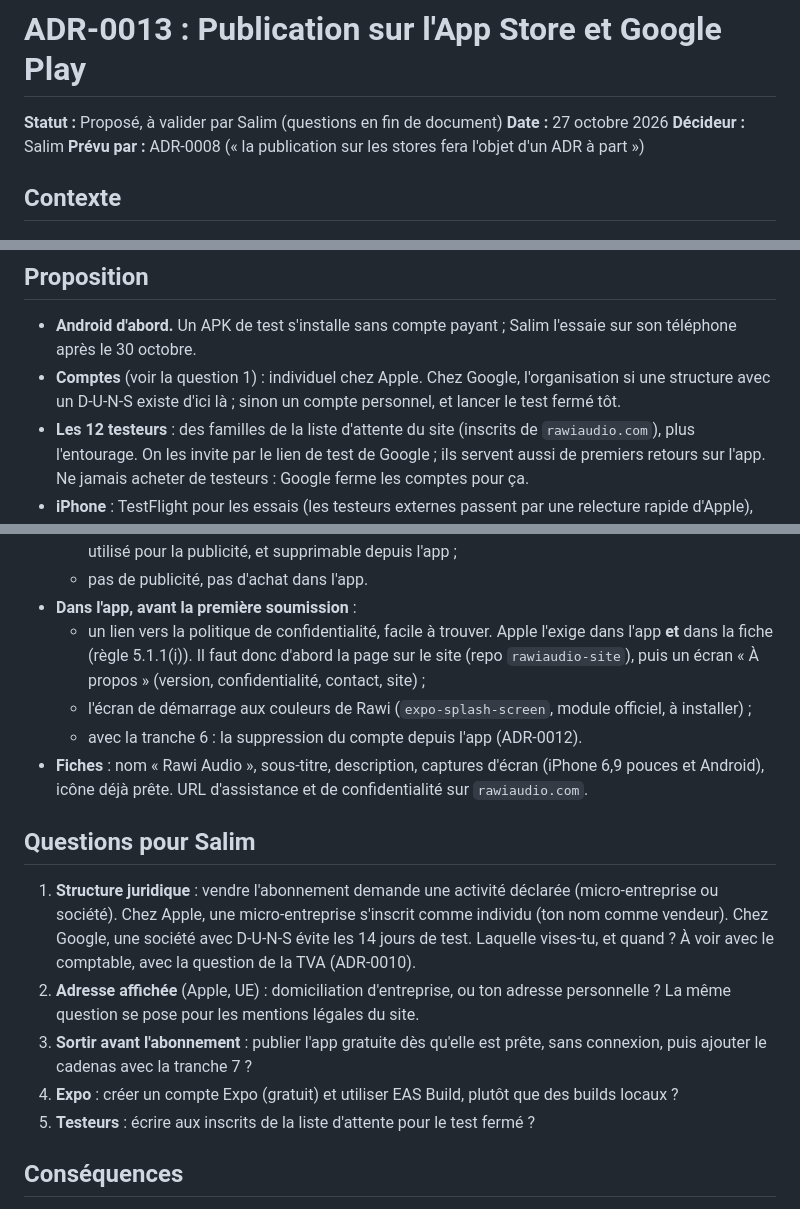
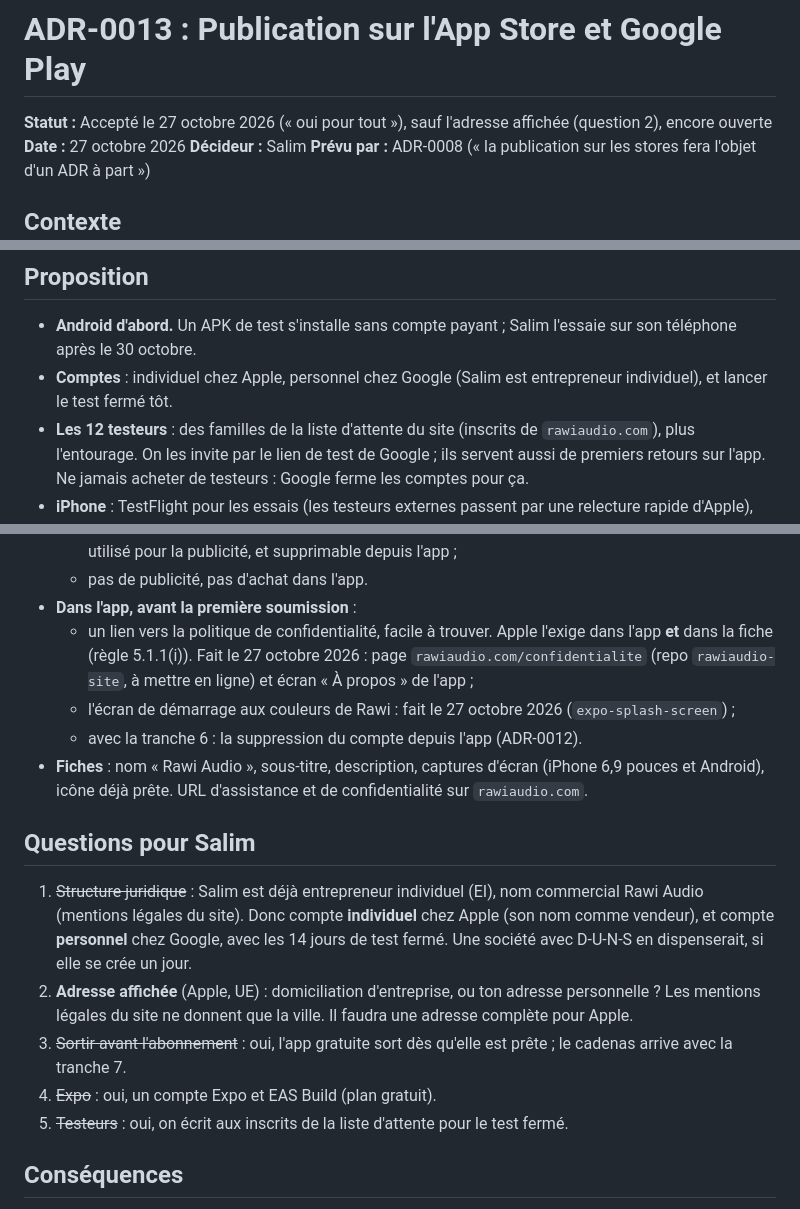
Before and after one commit to sasalilime/rawiaudio-app, a Markdown page: docs/adr/0013-publication-sur-les-stores.md, 3 parts joined by grey strips. Rendered like a GitHub page.

```diff
--- a/docs/adr/0013-publication-sur-les-stores.md
+++ b/docs/adr/0013-publication-sur-les-stores.md
@@ -1,6 +1,6 @@
 # ADR-0013 : Publication sur l'App Store et Google Play
 
-**Statut :** Proposé, à valider par Salim (questions en fin de document)
+**Statut :** Accepté le 27 octobre 2026 (« oui pour tout »), sauf l'adresse affichée (question 2), encore ouverte
 **Date :** 27 octobre 2026
 **Décideur :** Salim
 **Prévu par :** ADR-0008 (« la publication sur les stores fera l'objet d'un ADR à part »)
@@ -18,7 +18,7 @@
 
 ## Proposition
 - **Android d'abord.** Un APK de test s'installe sans compte payant ; Salim l'essaie sur son téléphone après le 30 octobre.
-- **Comptes** (voir la question 1) : individuel chez Apple. Chez Google, l'organisation si une structure avec un D-U-N-S existe d'ici là ; sinon un compte personnel, et lancer le test fermé tôt.
+- **Comptes** : individuel chez Apple, personnel chez Google (Salim est entrepreneur individuel), et lancer le test fermé tôt.
 - **Les 12 testeurs** : des familles de la liste d'attente du site (inscrits de `rawiaudio.com`), plus l'entourage. On les invite par le lien de test de Google ; ils servent aussi de premiers retours sur l'app. Ne jamais acheter de testeurs : Google ferme les comptes pour ça.
 - **iPhone** : TestFlight pour les essais (les testeurs externes passent par une relecture rapide d'Apple), puis la soumission.
 - **Builds avec EAS**, plan gratuit : pas de Mac nécessaire pour iOS. Un fichier `eas.json` avec trois profils :
@@ -31,17 +31,17 @@
   - données collectées (étiquettes de confidentialité Apple, section « Sécurité des données » de Google) : aucune avant la connexion ; ensuite l'e-mail du compte, lié à la personne, ni partagé ni utilisé pour la publicité, et supprimable depuis l'app ;
   - pas de publicité, pas d'achat dans l'app.
 - **Dans l'app, avant la première soumission** :
-  - un lien vers la politique de confidentialité, facile à trouver. Apple l'exige dans l'app **et** dans la fiche (règle 5.1.1(i)). Il faut donc d'abord la page sur le site (repo `rawiaudio-site`), puis un écran « À propos » (version, confidentialité, contact, site) ;
-  - l'écran de démarrage aux couleurs de Rawi (`expo-splash-screen`, module officiel, à installer) ;
+  - un lien vers la politique de confidentialité, facile à trouver. Apple l'exige dans l'app **et** dans la fiche (règle 5.1.1(i)). Fait le 27 octobre 2026 : page `rawiaudio.com/confidentialite` (repo `rawiaudio-site`, à mettre en ligne) et écran « À propos » de l'app ;
+  - l'écran de démarrage aux couleurs de Rawi : fait le 27 octobre 2026 (`expo-splash-screen`) ;
   - avec la tranche 6 : la suppression du compte depuis l'app (ADR-0012).
 - **Fiches** : nom « Rawi Audio », sous-titre, description, captures d'écran (iPhone 6,9 pouces et Android), icône déjà prête. URL d'assistance et de confidentialité sur `rawiaudio.com`.
 
 ## Questions pour Salim
-1. **Structure juridique** : vendre l'abonnement demande une activité déclarée (micro-entreprise ou société). Chez Apple, une micro-entreprise s'inscrit comme individu (ton nom comme vendeur). Chez Google, une société avec D-U-N-S évite les 14 jours de test. Laquelle vises-tu, et quand ? À voir avec le comptable, avec la question de la TVA (ADR-0010).
-2. **Adresse affichée** (Apple, UE) : domiciliation d'entreprise, ou ton adresse personnelle ? La même question se pose pour les mentions légales du site.
-3. **Sortir avant l'abonnement** : publier l'app gratuite dès qu'elle est prête, sans connexion, puis ajouter le cadenas avec la tranche 7 ?
-4. **Expo** : créer un compte Expo (gratuit) et utiliser EAS Build, plutôt que des builds locaux ?
-5. **Testeurs** : écrire aux inscrits de la liste d'attente pour le test fermé ?
+1. ~~Structure juridique~~ : Salim est déjà entrepreneur individuel (EI), nom commercial Rawi Audio (mentions légales du site). Donc compte **individuel** chez Apple (son nom comme vendeur), et compte **personnel** chez Google, avec les 14 jours de test fermé. Une société avec D-U-N-S en dispenserait, si elle se crée un jour.
+2. **Adresse affichée** (Apple, UE) : domiciliation d'entreprise, ou ton adresse personnelle ? Les mentions légales du site ne donnent que la ville. Il faudra une adresse complète pour Apple.
+3. ~~Sortir avant l'abonnement~~ : oui, l'app gratuite sort dès qu'elle est prête ; le cadenas arrive avec la tranche 7.
+4. ~~Expo~~ : oui, un compte Expo et EAS Build (plan gratuit).
+5. ~~Testeurs~~ : oui, on écrit aux inscrits de la liste d'attente pour le test fermé.
 
 ## Conséquences
 - Ajout de `apps/mobile/eas.json`. `eas-cli` est lancé par `npx` avec une version fixe, comme `wrangler` : rien dans les dépendances.
```
Also changed, not shown: docs/adr/0012-connexion.md (+6 -6 lines).
